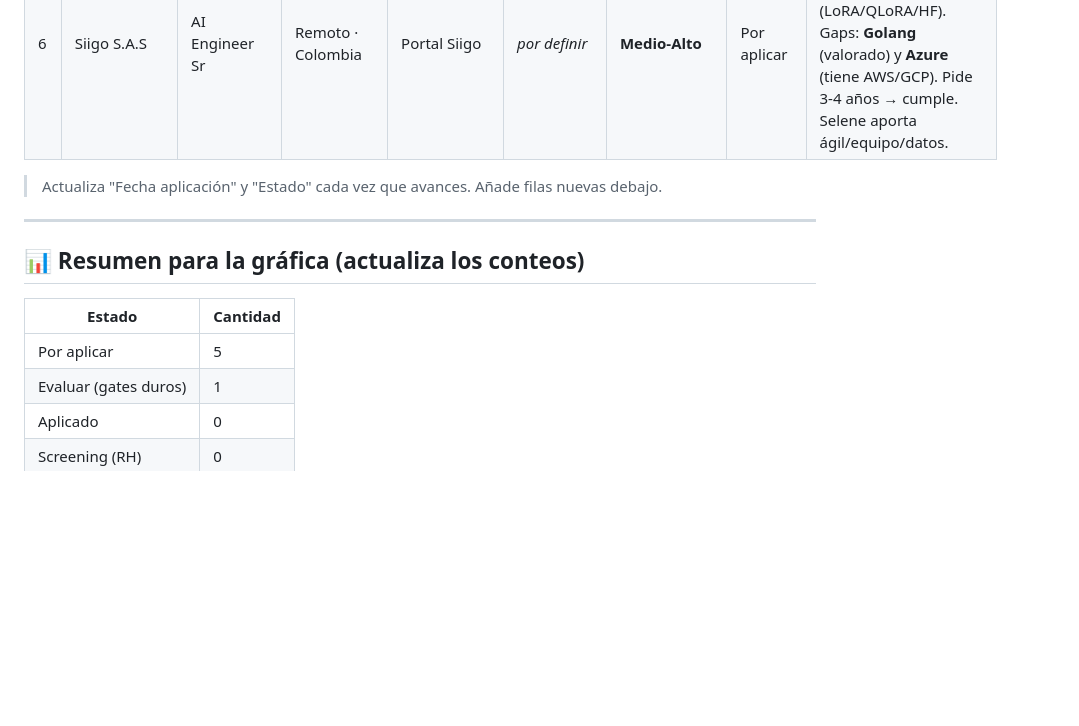
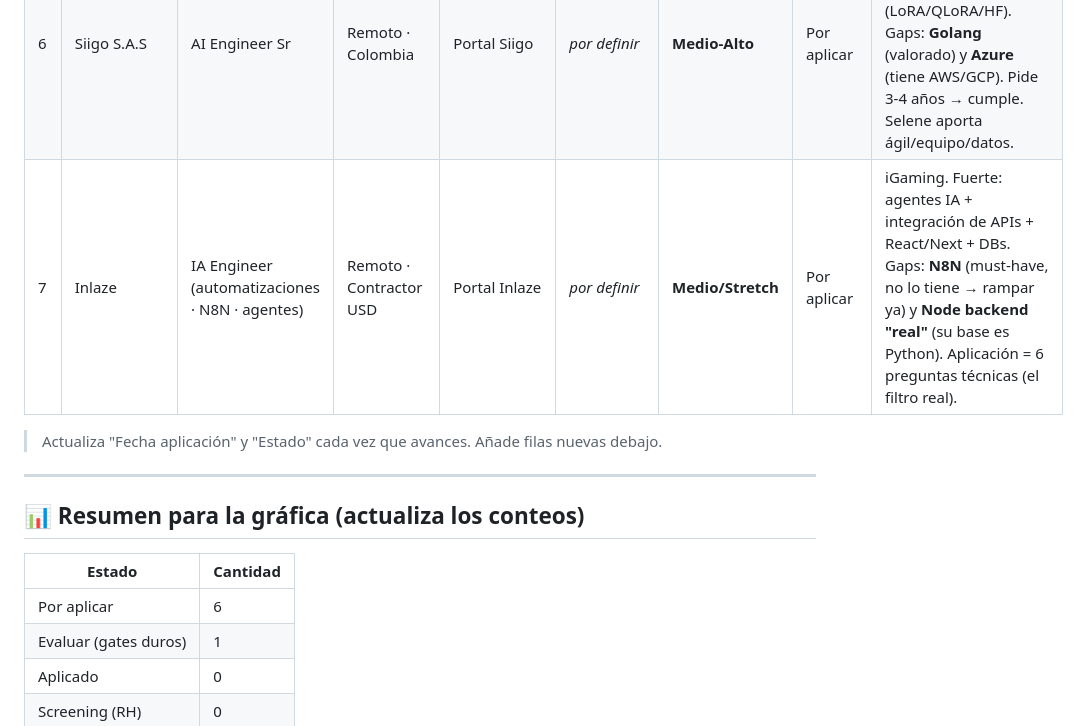
Before and after one commit to yeisonestiv109/para_to_get_work_and_linkedin_post, a Markdown page: memoria/16-historial-aplicaciones.md, the part around the change. Rendered like a GitHub page; blank space fills up the shorter version.

Commit message:
Registra vacante Inlaze IA Engineer en el tracker

```diff
--- a/memoria/16-historial-aplicaciones.md
+++ b/memoria/16-historial-aplicaciones.md
@@ -21,6 +21,7 @@ Estados de salida: `Rechazado` · `Descartado por mí` · `Sin respuesta` · `En
 | 4 | 5411 Hub (cliente confidencial) | Generative AI Engineer | Remoto · LATAM | Web (5411 Hub) | _por definir_ | Alto | Por aplicar | Inglés bilingüe EXCLUYENTE. Corregir form: inglés "B2+" (no "Average"), experiencia "3+" (no 2). |
 | 5 | VASS LATAM | Claude Backend Developer (Senior) | Remoto · US-facing | LinkedIn | _por definir_ | **Bajo/Stretch** | Evaluar | 🚩 Pide **5+ años Python backend** y **tarjeta profesional** (eres estudiante) → 2 gates duros. Fuerte en seguridad LLM (sus certs) y Claude vía Bedrock. Mejor por mensaje directo a la reclutadora. |
 | 6 | Siigo S.A.S | AI Engineer Sr | Remoto · Colombia | Portal Siigo | _por definir_ | **Medio-Alto** | Por aplicar | Fit fuerte en LLM/RAG/agentes/fine-tuning (LoRA/QLoRA/HF). Gaps: **Golang** (valorado) y **Azure** (tiene AWS/GCP). Pide 3-4 años → cumple. Selene aporta ágil/equipo/datos. |
+| 7 | Inlaze | IA Engineer (automatizaciones · N8N · agentes) | Remoto · Contractor USD | Portal Inlaze | _por definir_ | **Medio/Stretch** | Por aplicar | iGaming. Fuerte: agentes IA + integración de APIs + React/Next + DBs. Gaps: **N8N** (must-have, no lo tiene → rampar ya) y **Node backend "real"** (su base es Python). Aplicación = 6 preguntas técnicas (el filtro real). |
 
 > Actualiza "Fecha aplicación" y "Estado" cada vez que avances. Añade filas nuevas debajo.
 
@@ -30,7 +31,7 @@ Estados de salida: `Rechazado` · `Descartado por mí` · `Sin respuesta` · `En
 
 | Estado | Cantidad |
 |--------|----------|
-| Por aplicar | 5 |
+| Por aplicar | 6 |
 | Evaluar (gates duros) | 1 |
 | Aplicado | 0 |
 | Screening (RH) | 0 |
```
